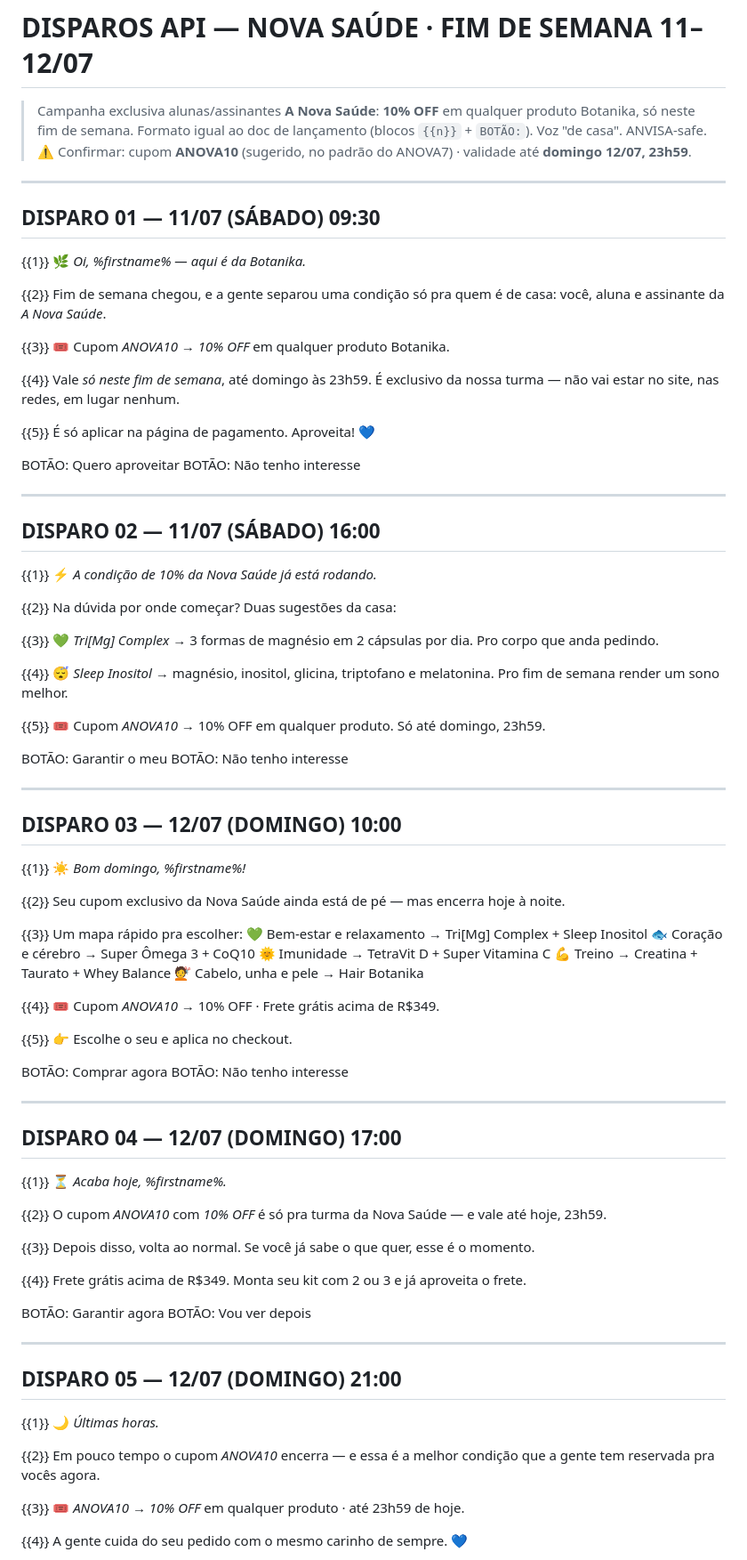
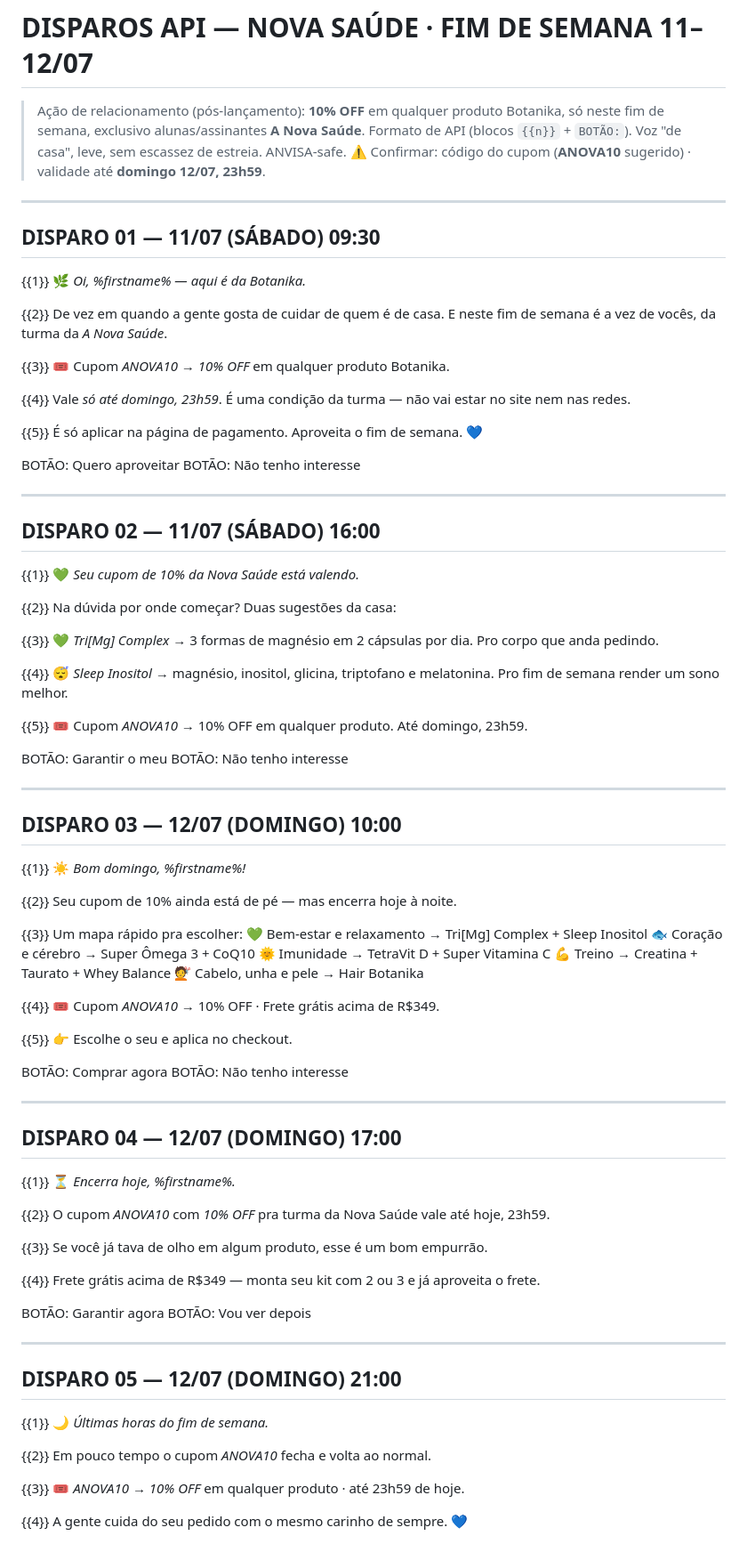
Before and after one commit to BotanikaHub/Botanika-Desing, a Markdown page: docs/copy-api-nova-saude-fds-11-12-07.md, the part around one of its changes. Shown at 89% size. Drawn GitHub-style.

Commit message:
Copy: ajusta disparos API Nova Saude para tom de acao de relacionamento
Remove framing de lancamento/evento unico. Reposiciona como perk recorrente
de fim de semana para a turma da Nova Saude, com escassez genuina (encerra
domingo) em vez de escassez de estreia.

Co-Authored-By: Claude Opus 4.8 <noreply@anthropic.com>
Claude-Session: https://claude.ai/code/session_01S71tc4CXNSgpcrNYnfUWQ2

```diff
--- a/docs/copy-api-nova-saude-fds-11-12-07.md
+++ b/docs/copy-api-nova-saude-fds-11-12-07.md
@@ -1,8 +1,8 @@
 # DISPAROS API — NOVA SAÚDE · FIM DE SEMANA 11–12/07
 
-> Campanha exclusiva alunas/assinantes **A Nova Saúde**: **10% OFF** em qualquer produto Botanika, só neste fim de semana.
-> Formato igual ao doc de lançamento (blocos `{{n}}` + `BOTÃO:`). Voz "de casa". ANVISA-safe.
-> ⚠️ Confirmar: cupom **ANOVA10** (sugerido, no padrão do ANOVA7) · validade até **domingo 12/07, 23h59**.
+> Ação de relacionamento (pós-lançamento): **10% OFF** em qualquer produto Botanika, só neste fim de semana, exclusivo alunas/assinantes **A Nova Saúde**.
+> Formato de API (blocos `{{n}}` + `BOTÃO:`). Voz "de casa", leve, sem escassez de estreia. ANVISA-safe.
+> ⚠️ Confirmar: código do cupom (**ANOVA10** sugerido) · validade até **domingo 12/07, 23h59**.
 
 ---
 
@@ -10,13 +10,13 @@
 
 {{1}} 🌿 *Oi, %firstname% — aqui é da Botanika.*
 
-{{2}} Fim de semana chegou, e a gente separou uma condição só pra quem é de casa: você, aluna e assinante da *A Nova Saúde*.
+{{2}} De vez em quando a gente gosta de cuidar de quem é de casa. E neste fim de semana é a vez de vocês, da turma da *A Nova Saúde*.
 
 {{3}} 🎟 Cupom *ANOVA10* → *10% OFF* em qualquer produto Botanika.
 
-{{4}} Vale *só neste fim de semana*, até domingo às 23h59. É exclusivo da nossa turma — não vai estar no site, nas redes, em lugar nenhum.
+{{4}} Vale *só até domingo, 23h59*. É uma condição da turma — não vai estar no site nem nas redes.
 
-{{5}} É só aplicar na página de pagamento. Aproveita! 💙
+{{5}} É só aplicar na página de pagamento. Aproveita o fim de semana. 💙
 
 BOTÃO: Quero aproveitar
 BOTÃO: Não tenho interesse
@@ -25,7 +25,7 @@ BOTÃO: Não tenho interesse
 
 ## DISPARO 02 — 11/07 (SÁBADO) 16:00
 
-{{1}} ⚡ *A condição de 10% da Nova Saúde já está rodando.*
+{{1}} 💚 *Seu cupom de 10% da Nova Saúde está valendo.*
 
 {{2}} Na dúvida por onde começar? Duas sugestões da casa:
 
@@ -33,7 +33,7 @@ BOTÃO: Não tenho interesse
 
 {{4}} 😴 *Sleep Inositol* → magnésio, inositol, glicina, triptofano e melatonina. Pro fim de semana render um sono melhor.
 
-{{5}} 🎟 Cupom *ANOVA10* → 10% OFF em qualquer produto. Só até domingo, 23h59.
+{{5}} 🎟 Cupom *ANOVA10* → 10% OFF em qualquer produto. Até domingo, 23h59.
 
 BOTÃO: Garantir o meu
 BOTÃO: Não tenho interesse
@@ -44,7 +44,7 @@ BOTÃO: Não tenho interesse
 
 {{1}} ☀️ *Bom domingo, %firstname%!*
 
-{{2}} Seu cupom exclusivo da Nova Saúde ainda está de pé — mas encerra hoje à noite.
+{{2}} Seu cupom de 10% ainda está de pé — mas encerra hoje à noite.
 
 {{3}} Um mapa rápido pra escolher:
 💚 Bem-estar e relaxamento → Tri[Mg] Complex + Sleep Inositol
@@ -64,13 +64,13 @@ BOTÃO: Não tenho interesse
 
 ## DISPARO 04 — 12/07 (DOMINGO) 17:00
 
-{{1}} ⏳ *Acaba hoje, %firstname%.*
+{{1}} ⏳ *Encerra hoje, %firstname%.*
 
-{{2}} O cupom *ANOVA10* com *10% OFF* é só pra turma da Nova Saúde — e vale até hoje, 23h59.
+{{2}} O cupom *ANOVA10* com *10% OFF* pra turma da Nova Saúde vale até hoje, 23h59.
 
-{{3}} Depois disso, volta ao normal. Se você já sabe o que quer, esse é o momento.
+{{3}} Se você já tava de olho em algum produto, esse é um bom empurrão.
 
-{{4}} Frete grátis acima de R$349. Monta seu kit com 2 ou 3 e já aproveita o frete.
+{{4}} Frete grátis acima de R$349 — monta seu kit com 2 ou 3 e já aproveita o frete.
 
 BOTÃO: Garantir agora
 BOTÃO: Vou ver depois
@@ -79,9 +79,9 @@ BOTÃO: Vou ver depois
 
 ## DISPARO 05 — 12/07 (DOMINGO) 21:00
 
-{{1}} 🌙 *Últimas horas.*
+{{1}} 🌙 *Últimas horas do fim de semana.*
 
-{{2}} Em pouco tempo o cupom *ANOVA10* encerra — e essa é a melhor condição que a gente tem reservada pra vocês agora.
+{{2}} Em pouco tempo o cupom *ANOVA10* fecha e volta ao normal.
 
 {{3}} 🎟 *ANOVA10* → *10% OFF* em qualquer produto · até 23h59 de hoje.
 
```
Also changed, not shown: other parts of docs/copy-api-nova-saude-fds-11-12-07.md (+3 -3 lines).
